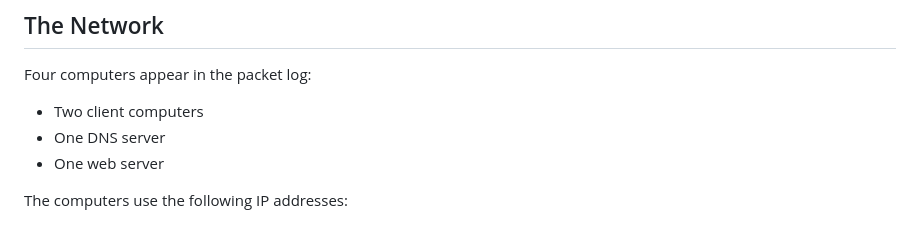
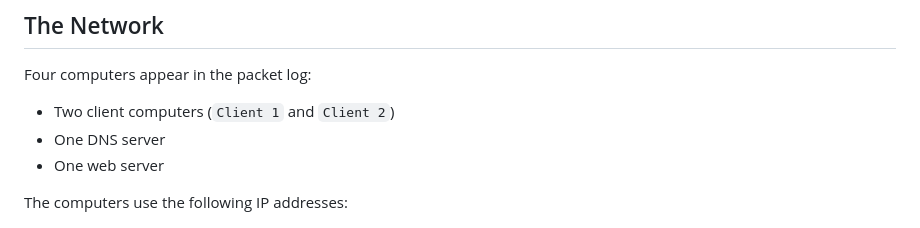
Before and after one commit to prof-tallman/csc228, a Markdown page: internet/homework_packet_detective.md, the part around the change. Rendered like a GitHub page.

Commit message:
named computers

```diff
--- a/internet/homework_packet_detective.md
+++ b/internet/homework_packet_detective.md
@@ -10,7 +10,7 @@ Your job is to determine what happened.
 
 Four computers appear in the packet log:
 
-* Two client computers
+* Two client computers (`Client 1` and `Client 2`)
 * One DNS server
 * One web server
 
```
